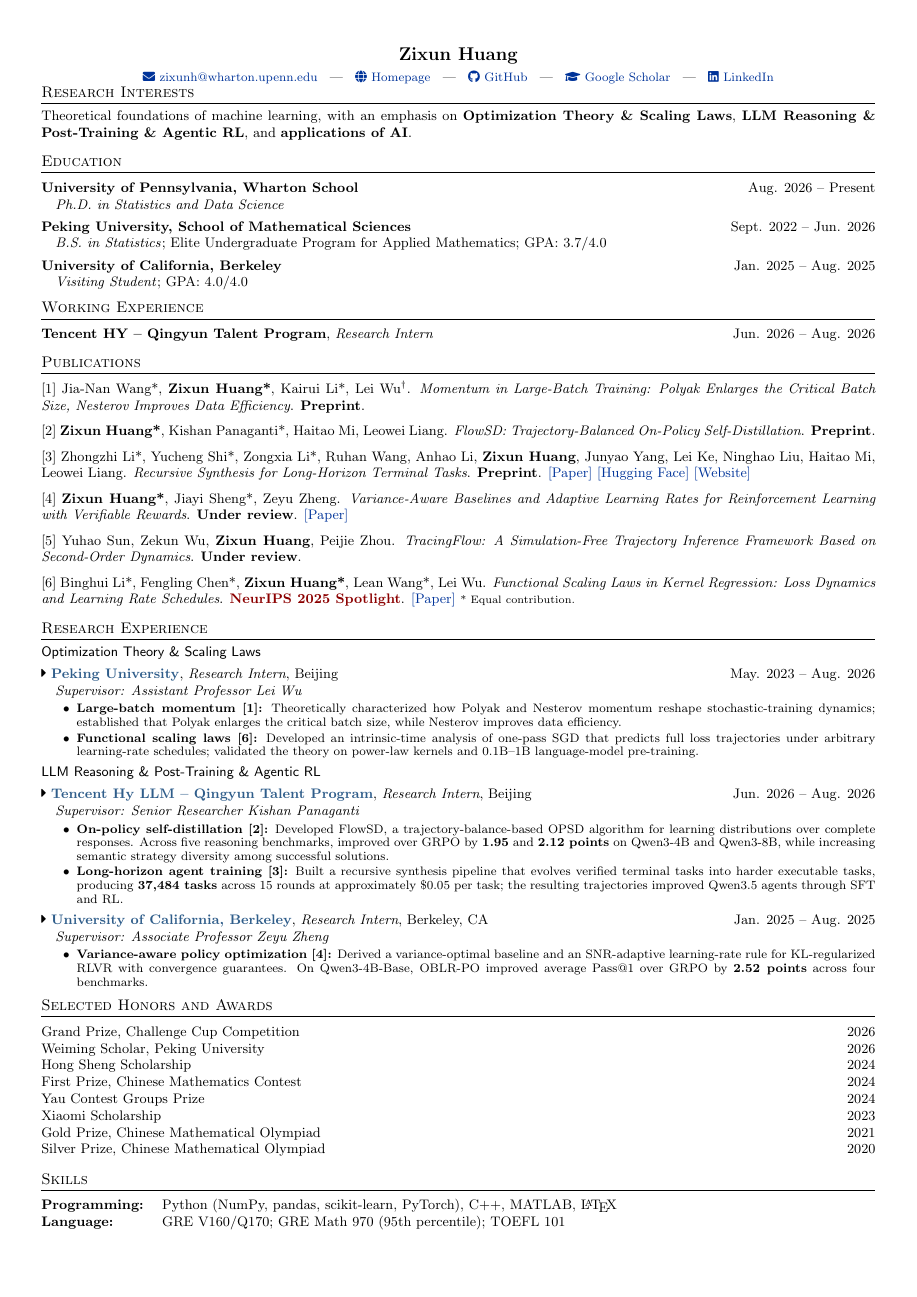
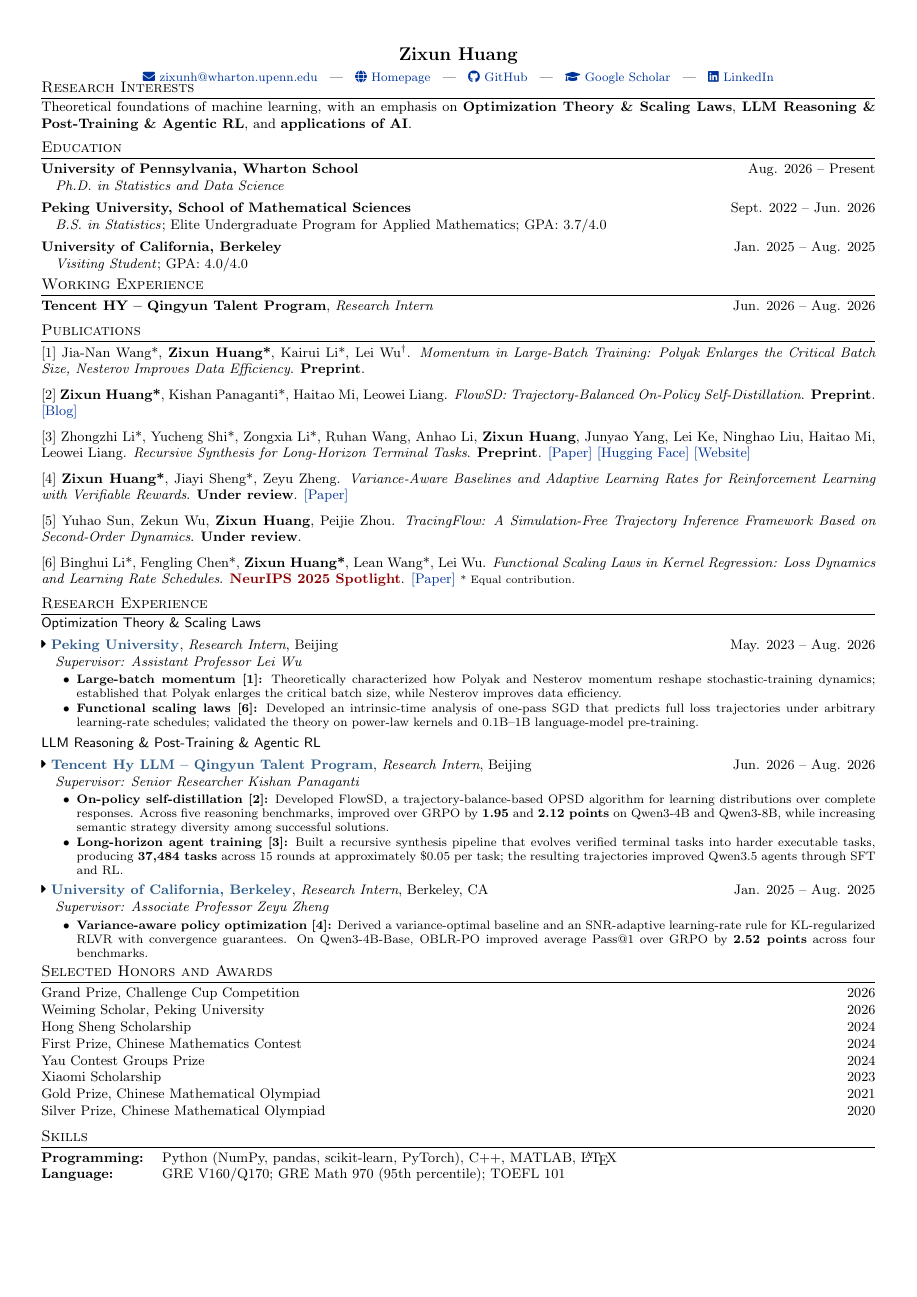
Before and after one commit to alexhuang13/alexhuang13.github.io, a LaTeX CV (CV4job/cv.tex): the whole page. Compiled offline with pdfLaTeX.

Commit message:
Add FlowSD blog links to homepage and CVs

```diff
--- a/CV4job/cv.tex
+++ b/CV4job/cv.tex
@@ -16,7 +16,7 @@
 \hypersetup{colorlinks,breaklinks,urlcolor=linkcolour,linkcolor=linkcolour}
 
 \titleformat{\section}{\large\scshape\raggedright}{}{0em}{}[\titlerule]
-\titlespacing{\section}{0pt}{7pt}{5pt}
+\titlespacing{\section}{0pt}{4pt}{2pt}
 \pagestyle{empty}
 
 \newcommand{\datedentry}[2]{%
@@ -74,7 +74,7 @@ Theoretical foundations of machine learning, with an emphasis on \textbf{Optimiz
 \section{Publications}
 [1] Jia-Nan Wang*, \textbf{Zixun Huang*}, Kairui Li*, Lei Wu\textsuperscript{\dag}. \textit{Momentum in Large-Batch Training: Polyak Enlarges the Critical Batch Size, Nesterov Improves Data Efficiency}. \textbf{Preprint}.
 
-[2] \textbf{Zixun Huang*}, Kishan Panaganti*, Haitao Mi, Leowei Liang. \textit{FlowSD: Trajectory-Balanced On-Policy Self-Distillation}. \textbf{Preprint}.
+[2] \textbf{Zixun Huang*}, Kishan Panaganti*, Haitao Mi, Leowei Liang. \textit{FlowSD: Trajectory-Balanced On-Policy Self-Distillation}. \textbf{Preprint}. \href{https://alexhuang13.github.io/flowsd/}{[Blog]}
 
 [3] Zhongzhi Li*, Yucheng Shi*, Zongxia Li*, Ruhan Wang, Anhao Li, \textbf{Zixun Huang}, Junyao Yang, Lei Ke, Ninghao Liu, Haitao Mi, Leowei Liang. \textit{Recursive Synthesis for Long-Horizon Terminal Tasks}. \textbf{Preprint}. \href{https://arxiv.org/abs/2608.05466}{[Paper]} \href{https://huggingface.co/collections/Zhongzhi1228/recursive-task-synthesis}{[Hugging Face]} \href{https://zhongzhi660.github.io/recursive-verified-synthesis-site/?case=jobs-diff-01-3341b098}{[Website]}
 
```
Also changed, not shown: CV_Chinese/resume.tex (+1 -1 lines), CV.pdf, CV4job/cv.pdf, CV_Chinese.pdf, CV_Chinese/resume.pdf, 1 other file.
